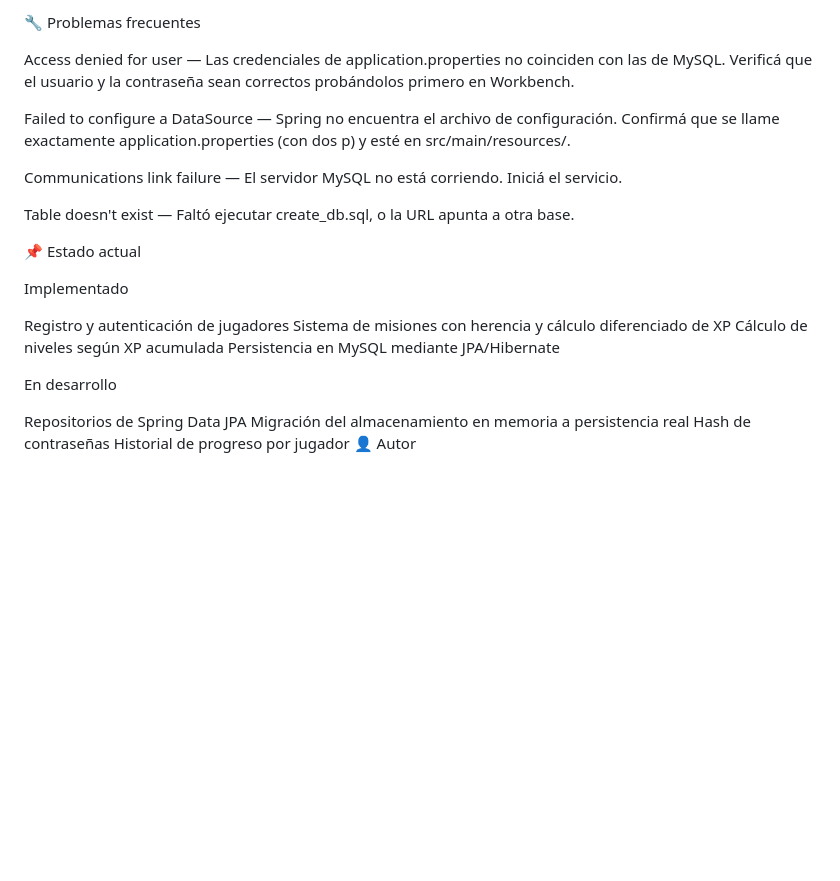
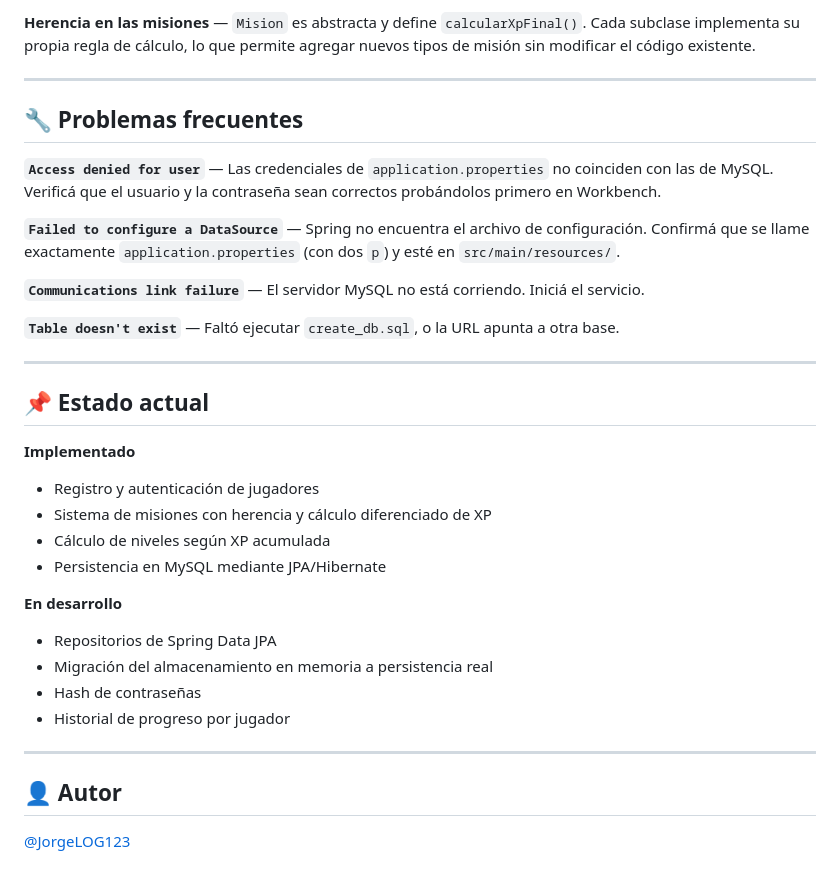
Before and after one commit to JorgeLOG123/main-quest, a Markdown page: README.md, the part around one of its changes. Rendered like a GitHub page; blank space fills up the shorter version.

```diff
--- a/README.md
+++ b/README.md
@@ -135,27 +174,36 @@ Herencia en las misiones — Mision es abstracta y define calcularXpFinal(). Cad
 
-🔧 Problemas frecuentes
+**Herencia en las misiones** — `Mision` es abstracta y define `calcularXpFinal()`. Cada subclase implementa su propia regla de cálculo, lo que permite agregar nuevos tipos de misión sin modificar el código existente.
 
-Access denied for user — Las credenciales de application.properties no coinciden con las de MySQL. Verificá que el usuario y la contraseña sean correctos probándolos primero en Workbench.
+---
 
-Failed to configure a DataSource — Spring no encuentra el archivo de configuración. Confirmá que se llame exactamente application.properties (con dos p) y esté en src/main/resources/.
+## 🔧 Problemas frecuentes
 
-Communications link failure — El servidor MySQL no está corriendo. Iniciá el servicio.
+**`Access denied for user`** — Las credenciales de `application.properties` no coinciden con las de MySQL. Verificá que el usuario y la contraseña sean correctos probándolos primero en Workbench.
 
-Table doesn't exist — Faltó ejecutar create_db.sql, o la URL apunta a otra base.
+**`Failed to configure a DataSource`** — Spring no encuentra el archivo de configuración. Confirmá que se llame exactamente `application.properties` (con dos `p`) y esté en `src/main/resources/`.
 
-📌 Estado actual
+**`Communications link failure`** — El servidor MySQL no está corriendo. Iniciá el servicio.
 
-Implementado
+**`Table doesn't exist`** — Faltó ejecutar `create_db.sql`, o la URL apunta a otra base.
 
-Registro y autenticación de jugadores
-Sistema de misiones con herencia y cálculo diferenciado de XP
-Cálculo de niveles según XP acumulada
-Persistencia en MySQL mediante JPA/Hibernate
+---
 
-En desarrollo
+## 📌 Estado actual
 
-Repositorios de Spring Data JPA
-Migración del almacenamiento en memoria a persistencia real
-Hash de contraseñas
-Historial de progreso por jugador
-👤 Autor
+**Implementado**
+- Registro y autenticación de jugadores
+- Sistema de misiones con herencia y cálculo diferenciado de XP
+- Cálculo de niveles según XP acumulada
+- Persistencia en MySQL mediante JPA/Hibernate
+
+**En desarrollo**
+- Repositorios de Spring Data JPA
+- Migración del almacenamiento en memoria a persistencia real
+- Hash de contraseñas
+- Historial de progreso por jugador
+
+---
+
+## 👤 Autor
+
+[@JorgeLOG123](https://github.com/JorgeLOG123)
```
Also changed, not shown: other parts of README.md (+92 -53 lines).
